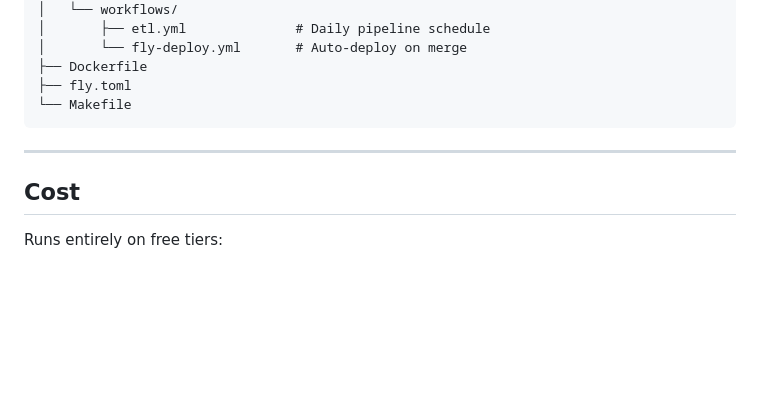
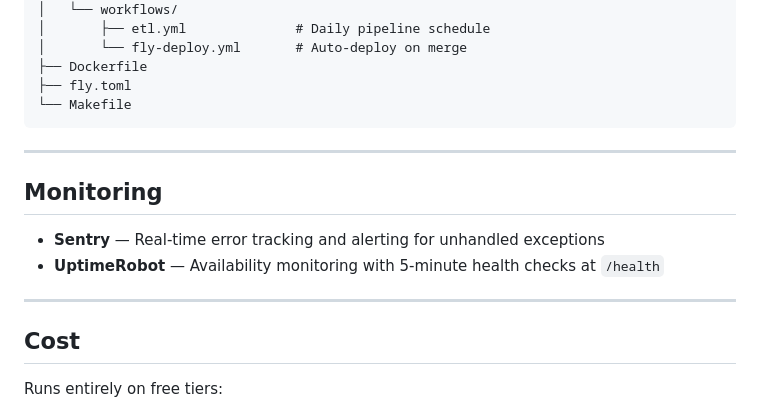
Before and after one commit to tbrennan339/kc-cert-tracker, a Markdown page: README.md, the part around the change. Rendered like a GitHub page; blank space fills up the shorter version.

Commit message:
docs: add monitoring section to README

```diff
--- a/README.md
+++ b/README.md
@@ -172,6 +172,13 @@ kc-cert-tracker/
 
 ---
 
+## Monitoring
+
+- **Sentry** — Real-time error tracking and alerting for unhandled exceptions
+- **UptimeRobot** — Availability monitoring with 5-minute health checks at `/health`
+
+---
+
 ## Cost
 
 Runs entirely on free tiers:
```
